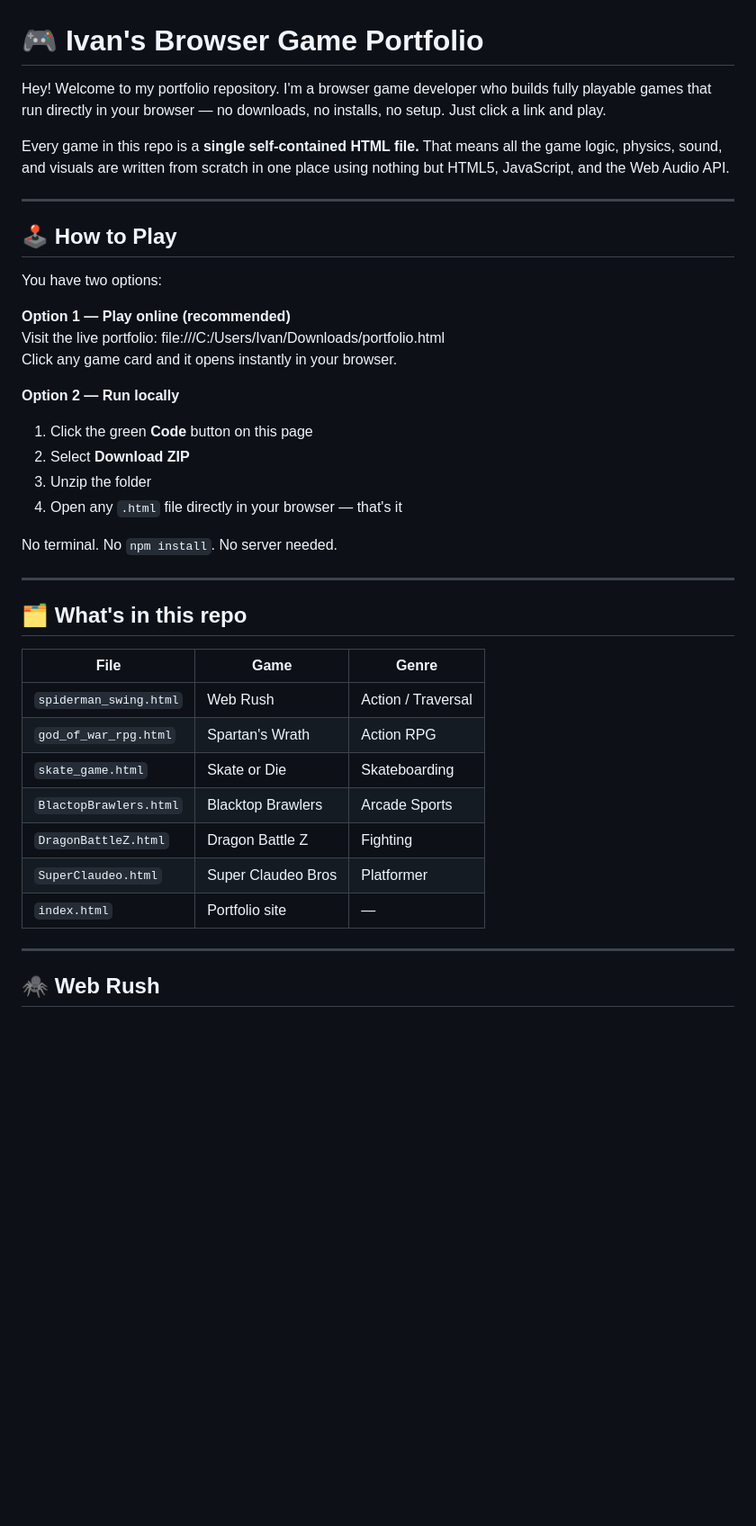
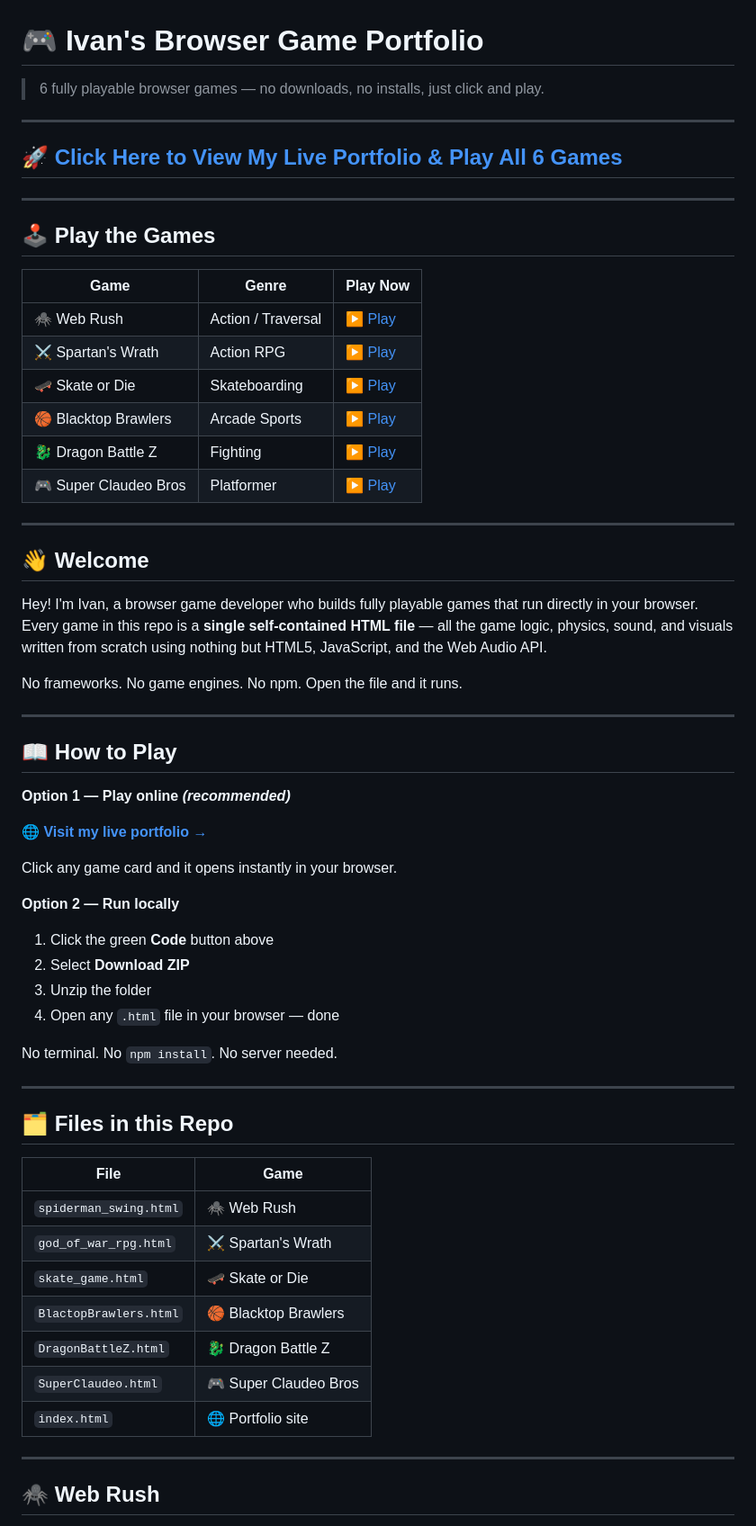
Before and after one commit to Notorious1-92/Notorious1-92.github.io, a Markdown page: README.md, the part around one of its changes. Shown at 90% size. Rendered like a GitHub page; blank space fills up the shorter version.

Commit message:
README
Updated the README to improve clarity and structure, including new sections and links.

```diff
--- a/README.md
+++ b/README.md
@@ -1,40 +1,64 @@
 # 🎮 Ivan's Browser Game Portfolio
 
-Hey! Welcome to my portfolio repository. I'm a browser game developer who builds fully playable games that run directly in your browser — no downloads, no installs, no setup. Just click a link and play.
-
-Every game in this repo is a **single self-contained HTML file.** That means all the game logic, physics, sound, and visuals are written from scratch in one place using nothing but HTML5, JavaScript, and the Web Audio API.
+> 6 fully playable browser games — no downloads, no installs, just click and play.
 
 ---
 
-## 🕹️ How to Play
+## 🚀 [Click Here to View My Live Portfolio & Play All 6 Games](https://yourusername.github.io)
 
-You have two options:
+---
 
-**Option 1 — Play online (recommended)**
-Visit the live portfolio: file:///C:/Users/Ivan/Downloads/portfolio.html
+## 🕹️ Play the Games
+
+| Game | Genre | Play Now |
+|---|---|---|
+| 🕷️ Web Rush | Action / Traversal | [▶ Play](https://yourusername.github.io/spiderman_swing.html) |
+| ⚔️ Spartan's Wrath | Action RPG | [▶ Play](https://yourusername.github.io/god_of_war_rpg.html) |
+| 🛹 Skate or Die | Skateboarding | [▶ Play](https://yourusername.github.io/skate_game.html) |
+| 🏀 Blacktop Brawlers | Arcade Sports | [▶ Play](https://yourusername.github.io/BlactopBrawlers.html) |
+| 🐉 Dragon Battle Z | Fighting | [▶ Play](https://yourusername.github.io/DragonBattleZ.html) |
+| 🎮 Super Claudeo Bros | Platformer | [▶ Play](https://yourusername.github.io/SuperClaudeo.html) |
+
+---
+
+## 👋 Welcome
+
+Hey! I'm Ivan, a browser game developer who builds fully playable games that run directly in your browser. Every game in this repo is a **single self-contained HTML file** — all the game logic, physics, sound, and visuals written from scratch using nothing but HTML5, JavaScript, and the Web Audio API.
+
+No frameworks. No game engines. No npm. Open the file and it runs.
+
+---
+
+## 📖 How to Play
+
+**Option 1 — Play online *(recommended)***
+
+[🌐 **Visit my live portfolio →**](https://yourusername.github.io)
+
 Click any game card and it opens instantly in your browser.
 
 **Option 2 — Run locally**
-1. Click the green **Code** button on this page
+
+1. Click the green **Code** button above
 2. Select **Download ZIP**
 3. Unzip the folder
-4. Open any `.html` file directly in your browser — that's it
+4. Open any `.html` file in your browser — done
 
 No terminal. No `npm install`. No server needed.
 
 ---
 
-## 🗂️ What's in this repo
+## 🗂️ Files in this Repo
 
-| File | Game | Genre |
-|---|---|---|
-| `spiderman_swing.html` | Web Rush | Action / Traversal |
-| `god_of_war_rpg.html` | Spartan's Wrath | Action RPG |
-| `skate_game.html` | Skate or Die | Skateboarding |
-| `BlactopBrawlers.html` | Blacktop Brawlers | Arcade Sports |
-| `DragonBattleZ.html` | Dragon Battle Z | Fighting |
-| `SuperClaudeo.html` | Super Claudeo Bros | Platformer |
-| `index.html` | Portfolio site | — |
+| File | Game |
+|---|---|
+| `spiderman_swing.html` | 🕷️ Web Rush |
+| `god_of_war_rpg.html` | ⚔️ Spartan's Wrath |
+| `skate_game.html` | 🛹 Skate or Die |
+| `BlactopBrawlers.html` | 🏀 Blacktop Brawlers |
+| `DragonBattleZ.html` | 🐉 Dragon Battle Z |
+| `SuperClaudeo.html` | 🎮 Super Claudeo Bros |
+| `index.html` | 🌐 Portfolio site |
 
 ---
 
```
Also changed, not shown: other parts of README.md (+49 -23 lines).
